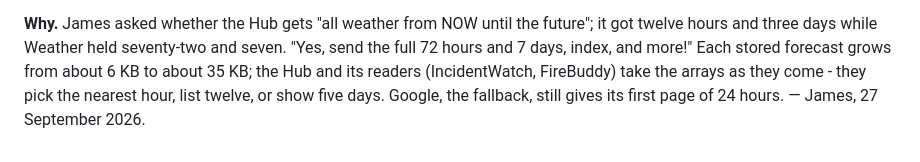
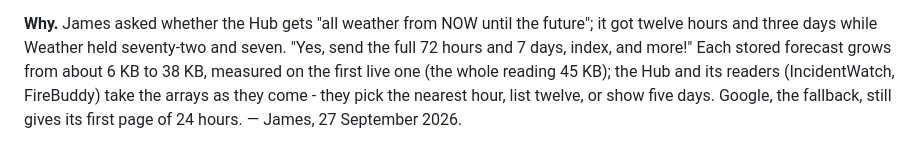
Before and after one commit to jlhudson/Weather-Modelling, a Markdown page: docs/02-decisions.md, the part around the change. Drawn GitHub-style.

Commit message:
W-44: the forecast's size as measured on the first live one, 38 KB (the whole reading 45 KB)
Co-Authored-By: Claude Opus 5.5 <noreply@anthropic.com>

```diff
--- a/docs/02-decisions.md
+++ b/docs/02-decisions.md
@@ -668,6 +668,6 @@ shows the first twelve hours with the other sixty folded under them.
 
 **Why.** James asked whether the Hub gets "all weather from NOW until the future"; it got twelve hours and three days
 while Weather held seventy-two and seven. "Yes, send the full 72 hours and 7 days, index, and more!" Each stored forecast
-grows from about 6 KB to about 35 KB; the Hub and its readers (IncidentWatch, FireBuddy) take the arrays as they come -
+grows from about 6 KB to 38 KB, measured on the first live one (the whole reading 45 KB); the Hub and its readers (IncidentWatch, FireBuddy) take the arrays as they come -
 they pick the nearest hour, list twelve, or show five days. Google, the fallback, still gives its first page of 24 hours.
 — James, 27 September 2026.
```
